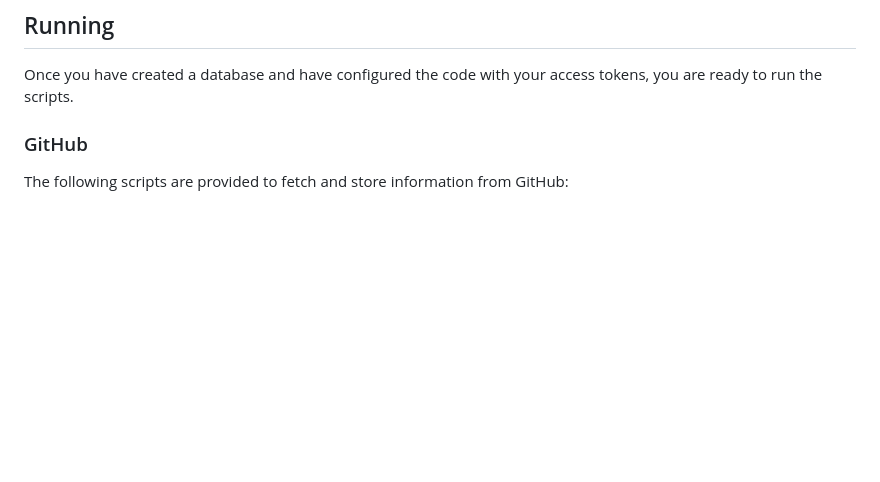
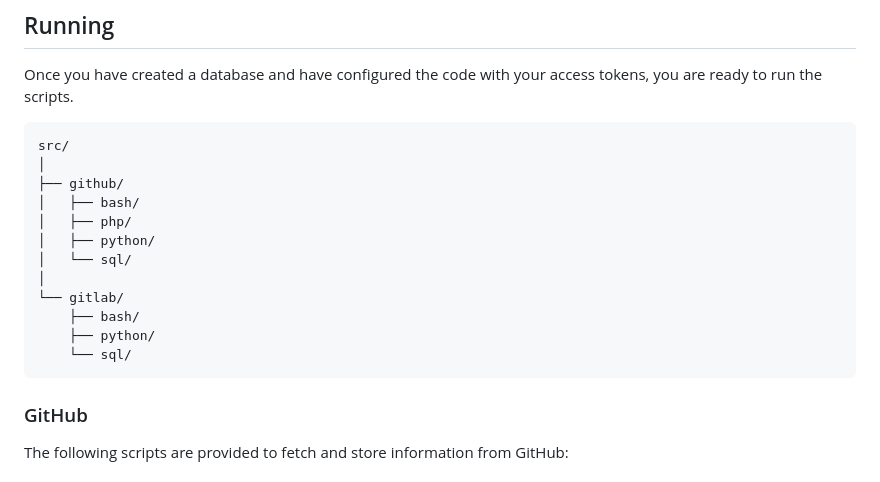
Before and after one commit to UW-Madison-DSI/Open-Source-Exploration, a Markdown page: README.md, the part around the change. Drawn GitHub-style; blank space fills up the shorter version.

Commit message:
Added src directory structure to README.md

```diff
--- a/README.md
+++ b/README.md
@@ -29,6 +29,21 @@ Before running the scripts in this project, you will need to configure your code
 ## Running
 
 Once you have created a database and have configured the code with your access tokens, you are ready to run the scripts.
+
+<pre>
+src/
+│
+├── github/
+│   ├── bash/
+│   ├── php/
+│   ├── python/
+│   └── sql/
+│
+└── gitlab/
+    ├── bash/
+    ├── python/
+    └── sql/
+</pre>
 
 ### GitHub
 
```
